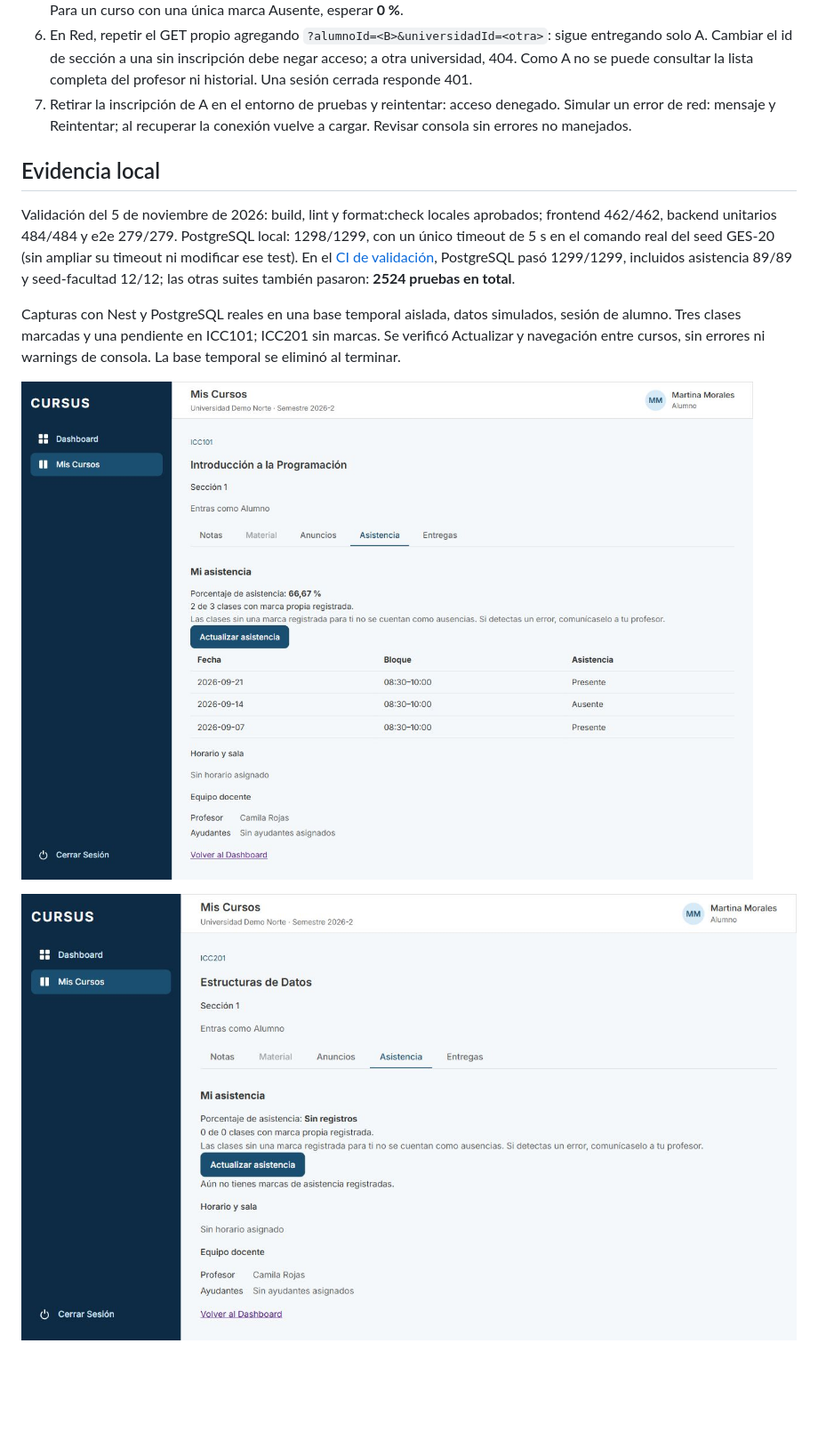
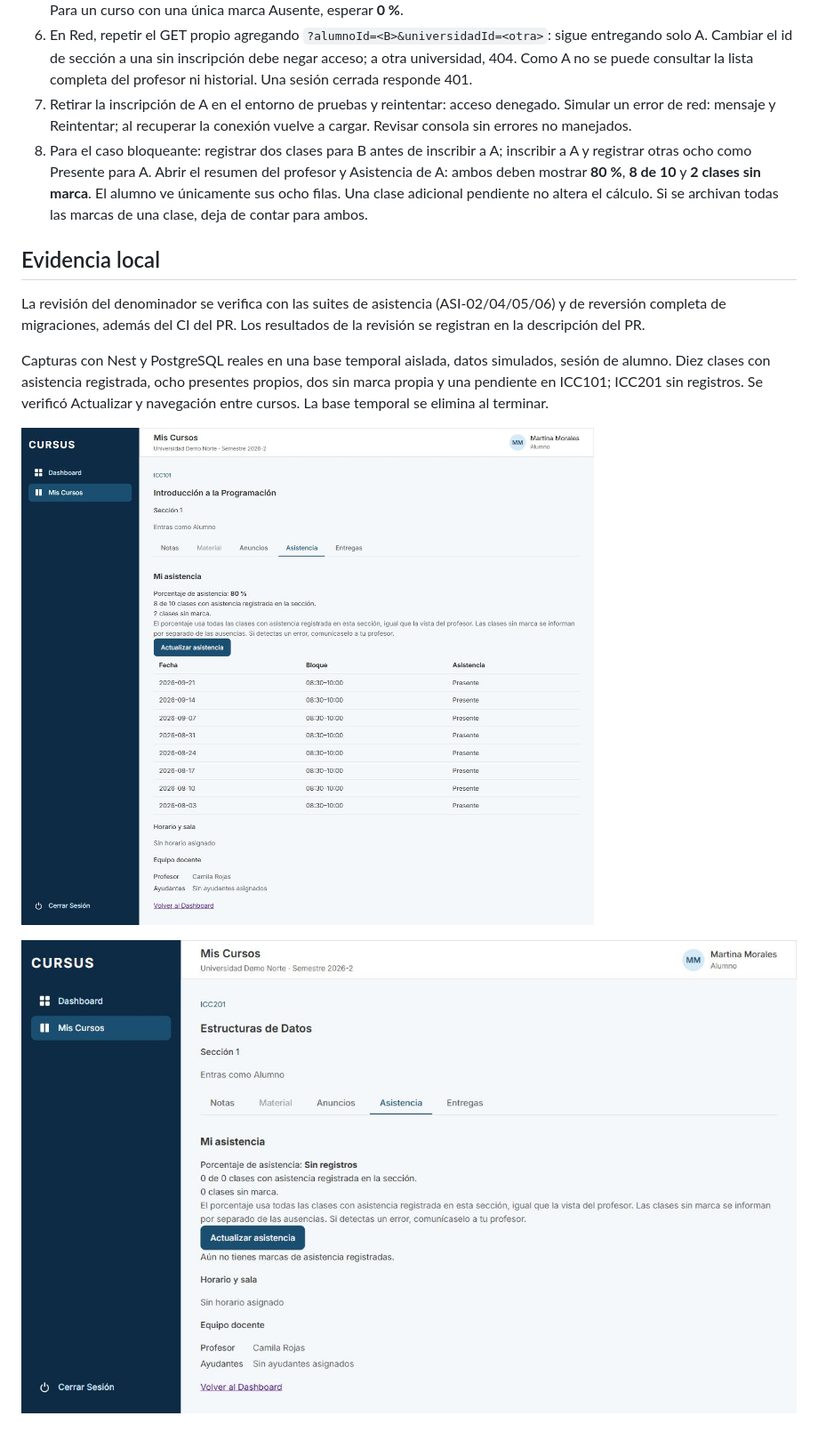
Before and after one commit to Joaquincuevas/SOFT-G2-CURSUS, a Markdown page: docs/asi-06-asistencia-alumno.md, the part around one of its changes. Shown at 89% size. GitHub-like rendering; pictures changed too: docs/evidencias/asi-06-marcas.png, docs/evidencias/asi-06-sin-registros.png; blank space fills up the shorter version.

Commit message:
docs(asistencia): aclara el calculo por seccion y la migracion

```diff
--- a/docs/asi-06-asistencia-alumno.md
+++ b/docs/asi-06-asistencia-alumno.md
@@ -74,10 +85,11 @@ La suite DB cubre ausencia de registros, 0/66,67/100 %, orden por fecha/bloque,
 5. Abrir otro curso inscrito sin marcas. Esperar **Sin registros**, **0 de 0** y mensaje vacío; no quedan marcas del curso anterior. Para un curso con una única marca Ausente, esperar **0 %**.
 6. En Red, repetir el GET propio agregando `?alumnoId=<B>&universidadId=<otra>`: sigue entregando solo A. Cambiar el id de sección a una sin inscripción debe negar acceso; a otra universidad, 404. Como A no se puede consultar la lista completa del profesor ni historial. Una sesión cerrada responde 401.
 7. Retirar la inscripción de A en el entorno de pruebas y reintentar: acceso denegado. Simular un error de red: mensaje y Reintentar; al recuperar la conexión vuelve a cargar. Revisar consola sin errores no manejados.
+8. Para el caso bloqueante: registrar dos clases para B antes de inscribir a A; inscribir a A y registrar otras ocho como Presente para A. Abrir el resumen del profesor y Asistencia de A: ambos deben mostrar **80 %**, **8 de 10** y **2 clases sin marca**. El alumno ve únicamente sus ocho filas. Una clase adicional pendiente no altera el cálculo. Si se archivan todas las marcas de una clase, deja de contar para ambos.
 
 ## Evidencia local
 
-Validación del 5 de noviembre de 2026: build, lint y format:check locales aprobados; frontend 462/462, backend unitarios 484/484 y e2e 279/279. PostgreSQL local: 1298/1299, con un único timeout de 5 s en el comando real del seed GES-20 (sin ampliar su timeout ni modificar ese test). En el [CI de validación](https://github.com/Joaquincuevas/SOFT-G2-CURSUS/actions/runs/42071128467), PostgreSQL pasó 1299/1299, incluidos asistencia 89/89 y seed-facultad 12/12; las otras suites también pasaron: **2524 pruebas en total**.
+La revisión del denominador se verifica con las suites de asistencia (ASI-02/04/05/06) y de reversión completa de migraciones, además del CI del PR. Los resultados de la revisión se registran en la descripción del PR.
 
-Capturas con Nest y PostgreSQL reales en una base temporal aislada, datos simulados, sesión de alumno. Tres clases marcadas y una pendiente en ICC101; ICC201 sin marcas. Se verificó Actualizar y navegación entre cursos, sin errores ni warnings de consola. La base temporal se eliminó al terminar.
+Capturas con Nest y PostgreSQL reales en una base temporal aislada, datos simulados, sesión de alumno. Diez clases con asistencia registrada, ocho presentes propios, dos sin marca propia y una pendiente en ICC101; ICC201 sin registros. Se verificó Actualizar y navegación entre cursos. La base temporal se elimina al terminar.
 
```
Also changed, not shown: other parts of docs/asi-06-asistencia-alumno.md (+17 -6 lines), docs/asi-05-porcentaje-asistencia.md (+2 -0 lines).
